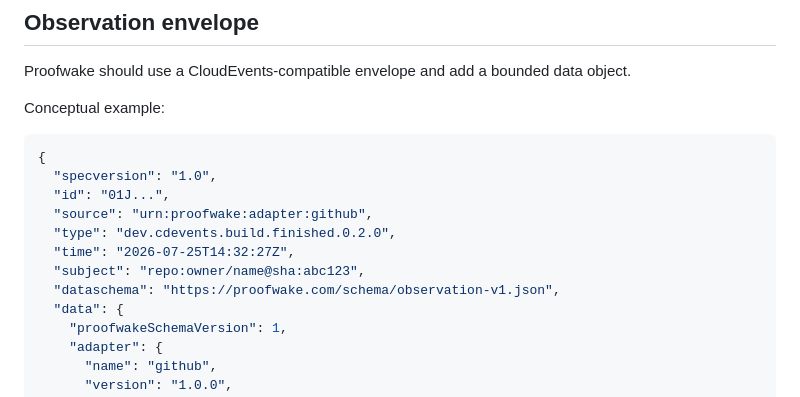
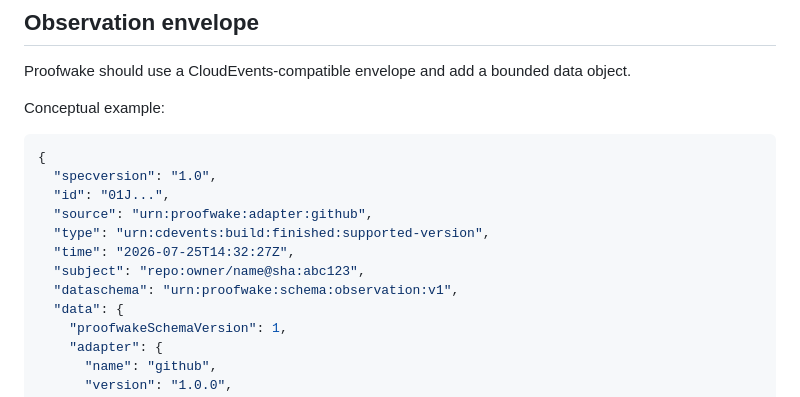
Before and after one commit to teamleaderleo/Shadowbill, a Markdown page: docs/architecture.md, the part around the change. Rendered like a GitHub page.

Commit message:
Use stable URNs in the conceptual event example

```diff
--- a/docs/architecture.md
+++ b/docs/architecture.md
@@ -180,10 +180,10 @@ Conceptual example:
   "specversion": "1.0",
   "id": "01J...",
   "source": "urn:proofwake:adapter:github",
-  "type": "dev.cdevents.build.finished.0.2.0",
+  "type": "urn:cdevents:build:finished:supported-version",
   "time": "2026-07-25T14:32:27Z",
   "subject": "repo:owner/name@sha:abc123",
-  "dataschema": "https://proofwake.com/schema/observation-v1.json",
+  "dataschema": "urn:proofwake:schema:observation:v1",
   "data": {
     "proofwakeSchemaVersion": 1,
     "adapter": {
```
